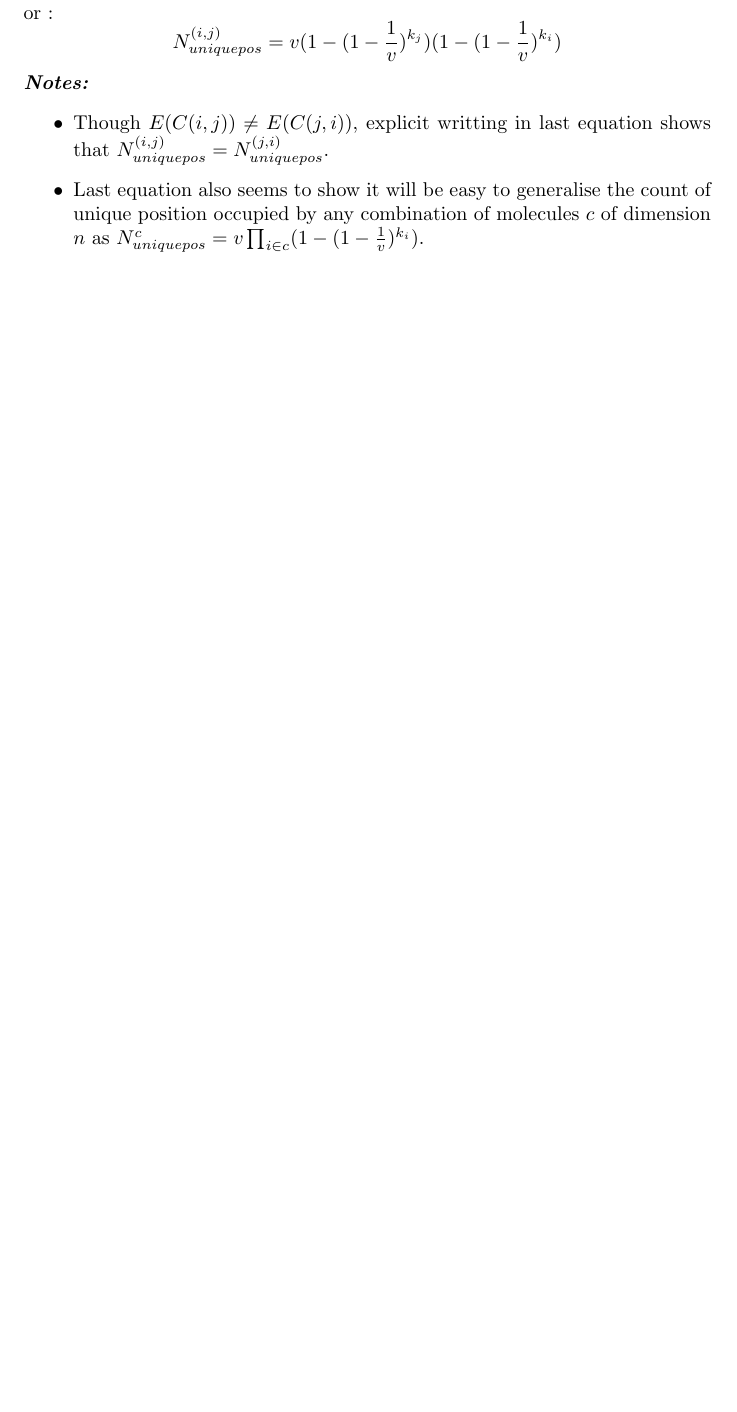
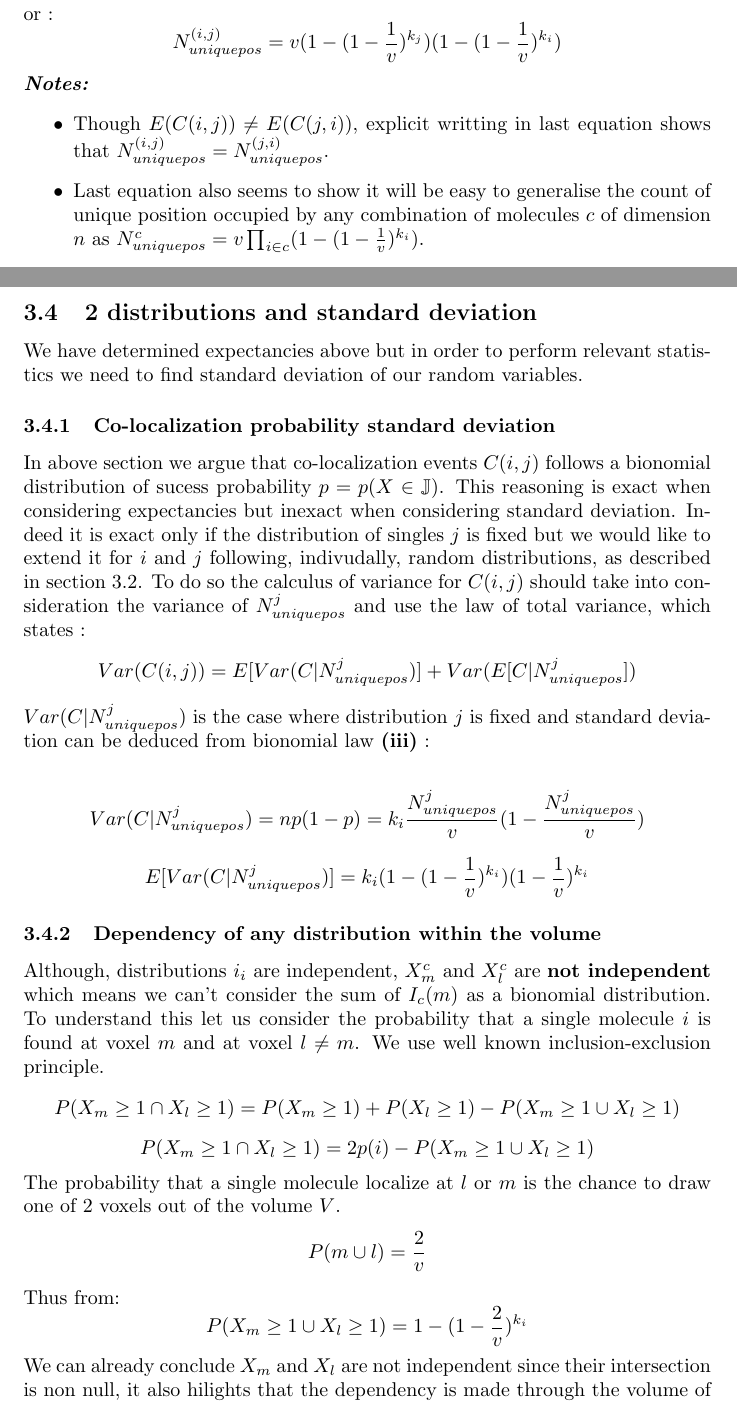
Before and after one commit to 2Echoes/Sequential_Fish, a LaTeX document (analysis/colocalisation_model/colocalisation_model.tex): part of page 4 of 5 before the commit and two parts of pages 5 and 6 of 7 after it, the two joined at a grey line, cut so that both start at the same text, the shorter picture padded with empty space. Compiled offline with pdfLaTeX.

Commit message:
model writting

```diff
--- a/analysis/colocalisation_model/colocalisation_model.tex
+++ b/analysis/colocalisation_model/colocalisation_model.tex
@@ -154,3 +156,50 @@ N^{(i,j)}_{uniquepos} = v(1-(1-\frac{1}{v})^{k_j})(1-(1-\frac{1}{v})^{k_i})
     as $N^c_{uniquepos} = v\prod_{i \in c}(1-(1-\frac{1}{v})^{k_i})$.
 \end{itemize}
 
+
+
+\newpage
+\subsection{2 distributions and standard deviation}
+
+We have determined expectancies above but in order to perform relevant statistics we need to find standard deviation of our random variables.
+
+\subsubsection{Co-localization probability standard deviation}
+
+In above section we argue that co-localization events $C(i,j)$ follows a bionomial distribution of sucess probability $ p = p(X \in \mathbb{J})$.
+This reasoning is exact when considering expectancies but inexact when considering standard deviation. Indeed it is exact only if the
+distribution of singles $j$ is fixed but we would like to extend it for $i$ and $j$ following, indivudally, random distributions, as described in section
+3.2. To do so the calculus of variance for $C(i,j)$ should take into consideration the variance of $N^j_{uniquepos}$ and use the law of total variance,
+which states :
+\[
+Var(C(i,j)) = E[Var(C|N^j_{uniquepos})] + Var(E[C|N^j_{uniquepos}])
+\]
+$Var(C|N^j_{uniquepos})$ is the case where distribution $j$ is fixed and standard deviation can be deduced from bionomial law \textbf{(iii)} :
+
+\[
+    Var(C|N^j_{uniquepos}) = np(1-p) = k_i \frac{N^j_{uniquepos}}{v}(1-\frac{N^j_{uniquepos}}{v})
+\]
+\[
+    E[Var(C|N^j_{uniquepos})] = k_i(1-(1-\frac{1}{v})^{k_i})(1-\frac{1}{v})^{k_i}
+\]
+
+\subsubsection{Dependency of any distribution within the volume}
+
+Although, distributions $i_i$ are independent, $X^c_m$ and $X^c_l$ are \textbf{not independent} which means we can't consider the sum of $I_c(m)$ as a
+bionomial distribution. To understand this let us consider the probability that a single molecule $i$ is found at voxel $m$ and at voxel $l \neq m$.
+We use well known inclusion-exclusion principle.
+\[
+P(X_m \geq 1 \cap X_l \geq 1) = P(X_m \geq 1) + P(X_l \geq 1) - P(X_m\geq 1 \cup X_l\geq 1)
+\]
+\[
+P(X_m \geq 1 \cap X_l \geq 1) = 2p(i) - P(X_m\geq 1 \cup X_l\geq 1)
+\]
+The probability that a single molecule localize at $l$ or $m$ is the chance to draw one of 2 voxels out of the volume $V$.
+\[
+P(m \cup l) = \frac{2}{v}
+\]
+Thus from:
+\[
+P({X_m\geq 1 \cup X_l\geq 1}) = 1 - (1-\frac{2}{v})^{k_i}
+\]
+We can already conclude $X_m$ and $X_l$ are not independent since their intersection is non null, it also hilights that the dependency is made through
+the volume of voxels. \newline
```
Also changed, not shown: analysis/colocalisation_model/colocalisation_model.pdf, analysis/colocalisation_model/colocalisation_model.tex (48 more changed lines), 4 other files.
